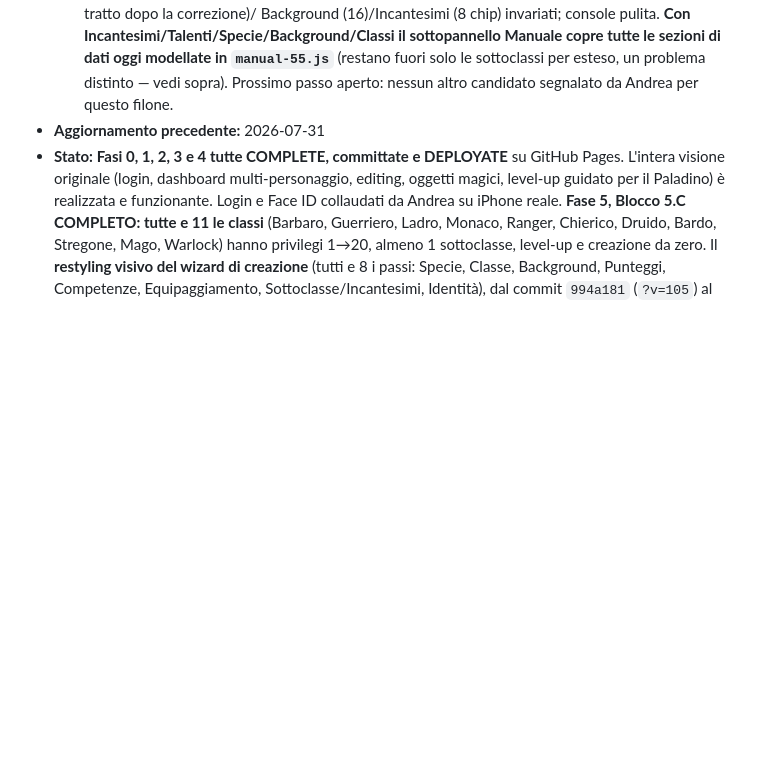
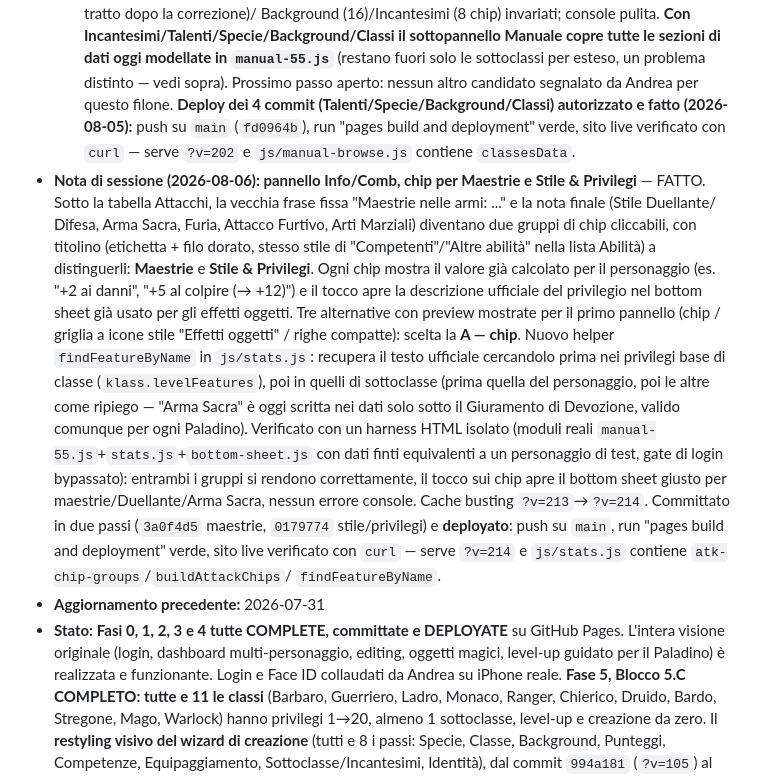
Before and after one commit to Lavagna96/scheda_d-d_paladino, a Markdown page: ROADMAP.md, the part around one of its changes. Drawn GitHub-style; blank space fills up the shorter version.

Commit message:
docs(roadmap): registra deploy precedente e pannello chip Info/Comb
Aggiunge la nota mancante sul deploy dei 4 commit Talenti/Specie/
Background/Classi (2026-08-05) e la sessione odierna: pannello Attacchi
con chip per Maestrie e Stile & Privilegi, committato e deployato.

```diff
--- a/ROADMAP.md
+++ b/ROADMAP.md
@@ -140,6 +140,37 @@
   `manual-55.js`** (restano fuori solo le sottoclassi per esteso, un
   problema distinto — vedi sopra). Prossimo passo aperto: nessun altro
   candidato segnalato da Andrea per questo filone.
+  **Deploy dei 4 commit (Talenti/Specie/Background/Classi) autorizzato e
+  fatto (2026-08-05):** push su `main` (`fd0964b`), run "pages build and
+  deployment" verde, sito live verificato con `curl` — serve `?v=202` e
+  `js/manual-browse.js` contiene `classesData`.
+- **Nota di sessione (2026-08-06): pannello Info/Comb, chip per Maestrie e
+  Stile & Privilegi** — FATTO. Sotto la tabella Attacchi, la vecchia frase
+  fissa "Maestrie nelle armi: ..." e la nota finale (Stile Duellante/
+  Difesa, Arma Sacra, Furia, Attacco Furtivo, Arti Marziali) diventano due
+  gruppi di chip cliccabili, con titolino (etichetta + filo dorato, stesso
+  stile di "Competenti"/"Altre abilità" nella lista Abilità) a
+  distinguerli: **Maestrie** e **Stile & Privilegi**. Ogni chip mostra il
+  valore già calcolato per il personaggio (es. "+2 ai danni", "+5 al
+  colpire (→ +12)") e il tocco apre la descrizione ufficiale del
+  privilegio nel bottom sheet già usato per gli effetti oggetti. Tre
+  alternative con preview mostrate per il primo pannello (chip / griglia a
+  icone stile "Effetti oggetti" / righe compatte): scelta la **A — chip**.
+  Nuovo helper `findFeatureByName` in `js/stats.js`: recupera il testo
+  ufficiale cercandolo prima nei privilegi base di classe
+  (`klass.levelFeatures`), poi in quelli di sottoclasse (prima quella del
+  personaggio, poi le altre come ripiego — "Arma Sacra" è oggi scritta nei
+  dati solo sotto il Giuramento di Devozione, valido comunque per ogni
+  Paladino). Verificato con un harness HTML isolato (moduli reali
+  `manual-55.js`+`stats.js`+`bottom-sheet.js` con dati finti equivalenti a
+  un personaggio di test, gate di login bypassato): entrambi i gruppi si
+  rendono correttamente, il tocco sui chip apre il bottom sheet giusto per
+  maestrie/Duellante/Arma Sacra, nessun errore console. Cache busting
+  `?v=213`→`?v=214`. Committato in due passi (`3a0f4d5` maestrie,
+  `0179774` stile/privilegi) e **deployato**: push su `main`, run "pages
+  build and deployment" verde, sito live verificato con `curl` — serve
+  `?v=214` e `js/stats.js` contiene `atk-chip-groups`/`buildAttackChips`/
+  `findFeatureByName`.
 - **Aggiornamento precedente:** 2026-07-31
 - **Stato:** **Fasi 0, 1, 2, 3 e 4 tutte COMPLETE, committate e DEPLOYATE** su
   GitHub Pages. L'intera visione originale (login, dashboard multi-personaggio,
```
Also changed, not shown: other parts of ROADMAP.md (+1 -1 lines).
